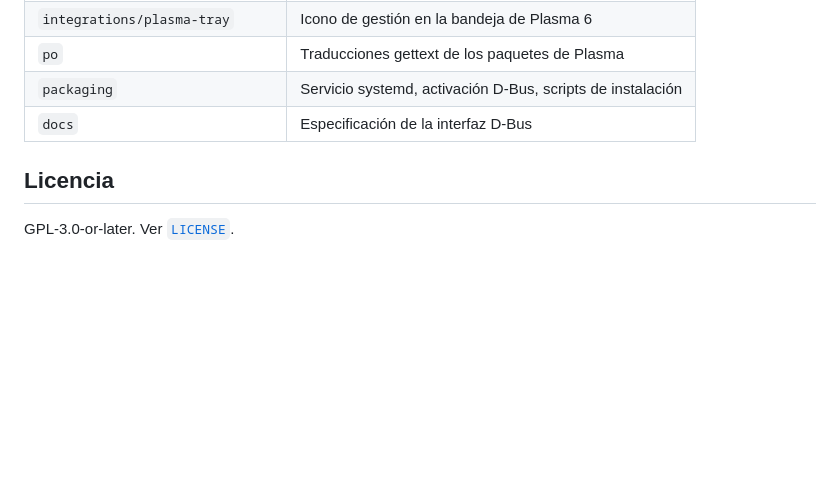
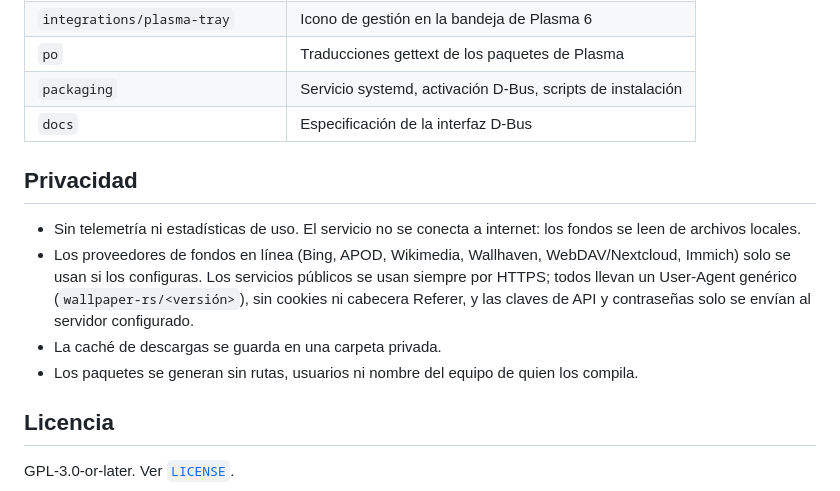
Before and after one commit to 43fdfdg45454/wallpaper-rs, a Markdown page: README.md, the part around the change. GitHub-like rendering; blank space fills up the shorter version.

Commit message:
Describe how wallpaper-rs handles privacy

```diff
--- a/README.md
+++ b/README.md
@@ -102,6 +102,17 @@ dispositivos DRM virtuales), activa el plugin y comprueba los píxeles de una ca
 | `packaging` | Servicio systemd, activación D-Bus, scripts de instalación |
 | `docs` | Especificación de la interfaz D-Bus |
 
+## Privacidad
+
+- Sin telemetría ni estadísticas de uso. El servicio no se conecta a internet: los fondos se leen
+  de archivos locales.
+- Los proveedores de fondos en línea (Bing, APOD, Wikimedia, Wallhaven, WebDAV/Nextcloud, Immich)
+  solo se usan si los configuras. Los servicios públicos se usan siempre por HTTPS; todos llevan un
+  User-Agent genérico (`wallpaper-rs/<versión>`), sin cookies ni cabecera Referer, y las claves de API
+  y contraseñas solo se envían al servidor configurado.
+- La caché de descargas se guarda en una carpeta privada.
+- Los paquetes se generan sin rutas, usuarios ni nombre del equipo de quien los compila.
+
 ## Licencia
 
 GPL-3.0-or-later. Ver [`LICENSE`](LICENSE).
```
